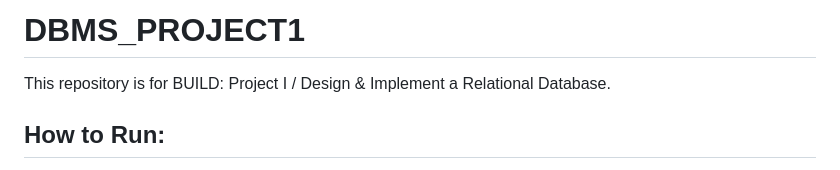
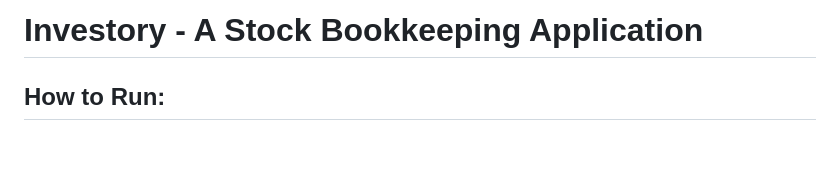
Before and after one commit to abhishektuteja01/DBMS_Project1, a Markdown page: README.md, the part around the change. Drawn GitHub-style; blank space fills up the shorter version.

```diff
--- a/README.md
+++ b/README.md
@@ -1,5 +1,5 @@
-# DBMS_PROJECT1
-This repository is for BUILD: Project I / Design & Implement a Relational Database.
+# Investory - A Stock Bookkeeping Application
+
 
 ## How to Run:
 1. Describe the requirements of the problem with a simple document that lists the rules of the database in the problem domain language. Then from that list of rules and notes highlight the list of possible nouns and actions you identified.
```
